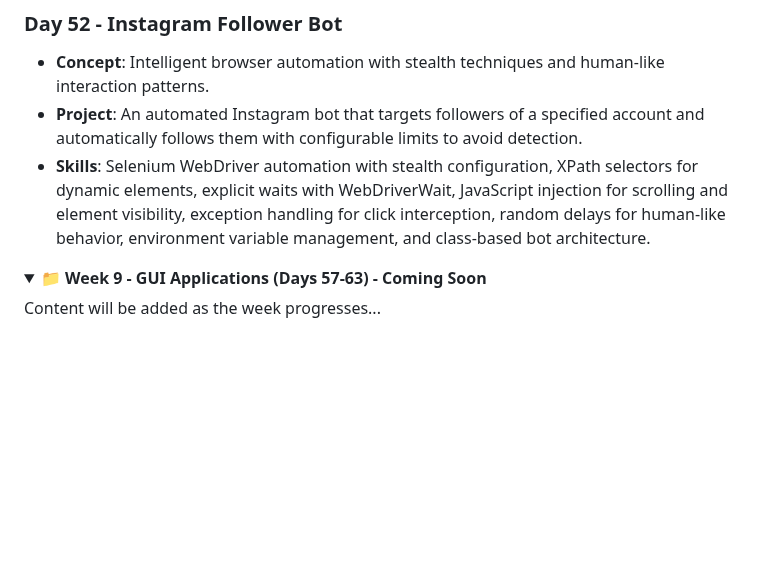
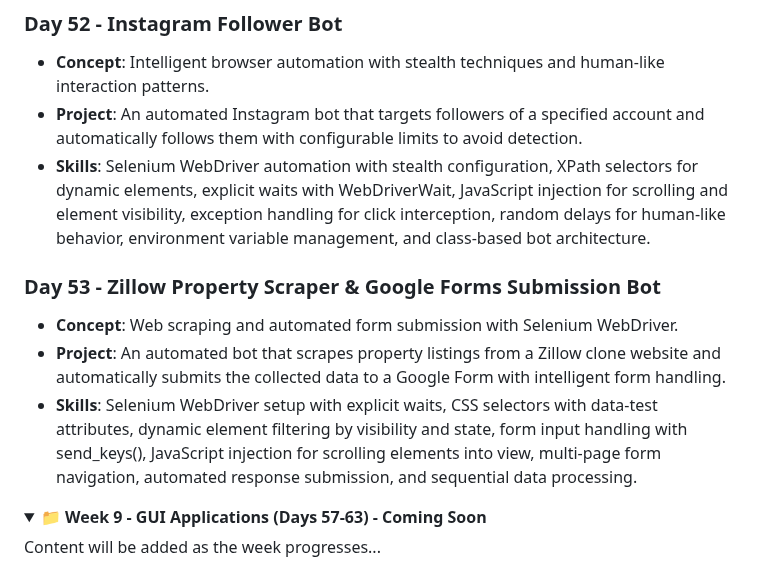
Before and after one commit to David-Kamau-Builds/100_Days_Of_Python, a Markdown page: README.md, the part around the change. Rendered like a GitHub page; folded sections open; blank space fills up the shorter version.

Commit message:
Day_53 Added: Data entry automation project

```diff
--- a/README.md
+++ b/README.md
@@ -390,6 +390,11 @@ A comprehensive 100-day Python programming challenge organized into 15 weekly br
 - **Project**: An automated Instagram bot that targets followers of a specified account and automatically follows them with configurable limits to avoid detection.
 - **Skills**: Selenium WebDriver automation with stealth configuration, XPath selectors for dynamic elements, explicit waits with WebDriverWait, JavaScript injection for scrolling and element visibility, exception handling for click interception, random delays for human-like behavior, environment variable management, and class-based bot architecture.
 
+### Day 53 - Zillow Property Scraper & Google Forms Submission Bot
+- **Concept**: Web scraping and automated form submission with Selenium WebDriver.
+- **Project**: An automated bot that scrapes property listings from a Zillow clone website and automatically submits the collected data to a Google Form with intelligent form handling.
+- **Skills**: Selenium WebDriver setup with explicit waits, CSS selectors with data-test attributes, dynamic element filtering by visibility and state, form input handling with send_keys(), JavaScript injection for scrolling elements into view, multi-page form navigation, automated response submission, and sequential data processing.
+
 </details>
 
 <details>
```
Also changed, not shown: Day_53/README.md (added, +46 -0 lines).
